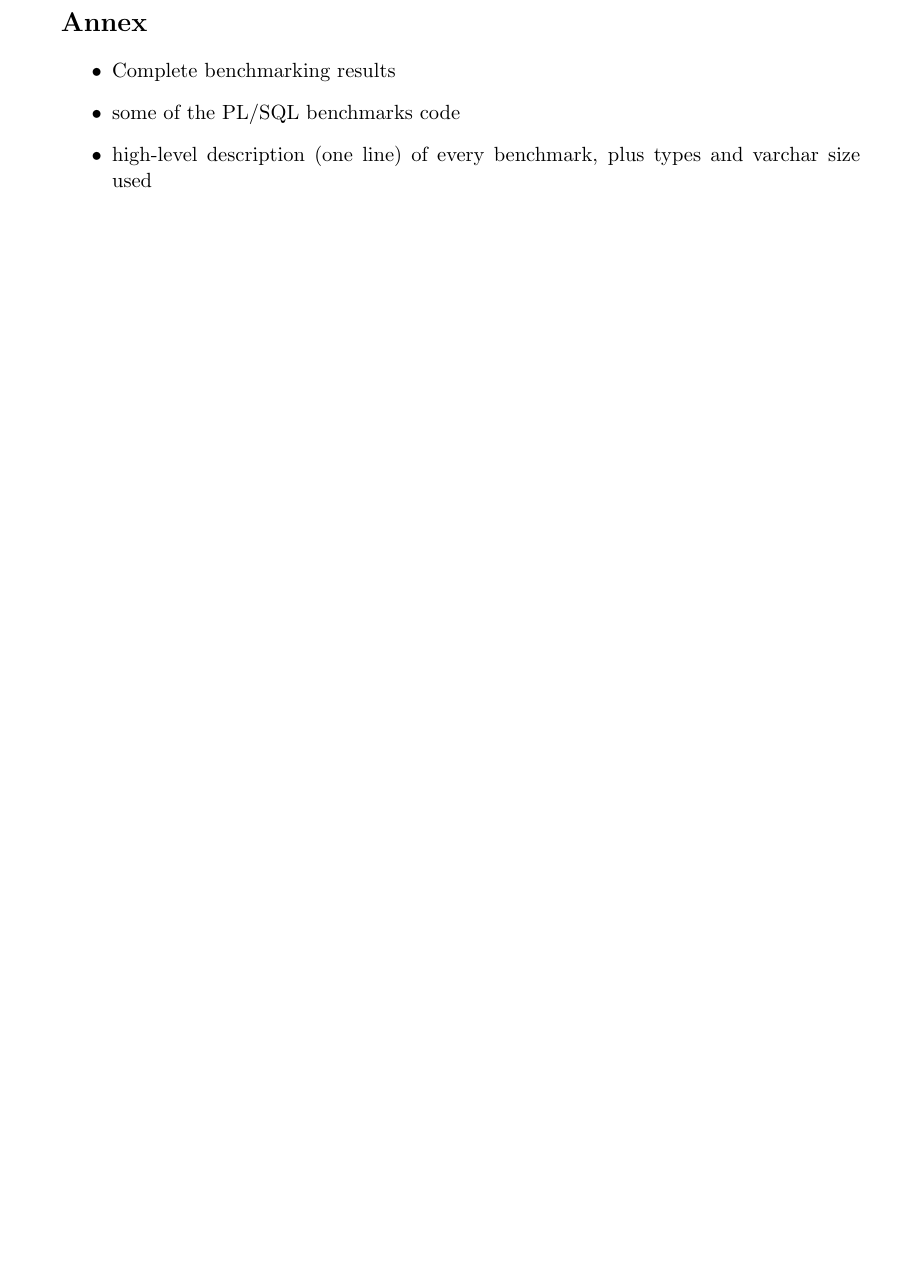
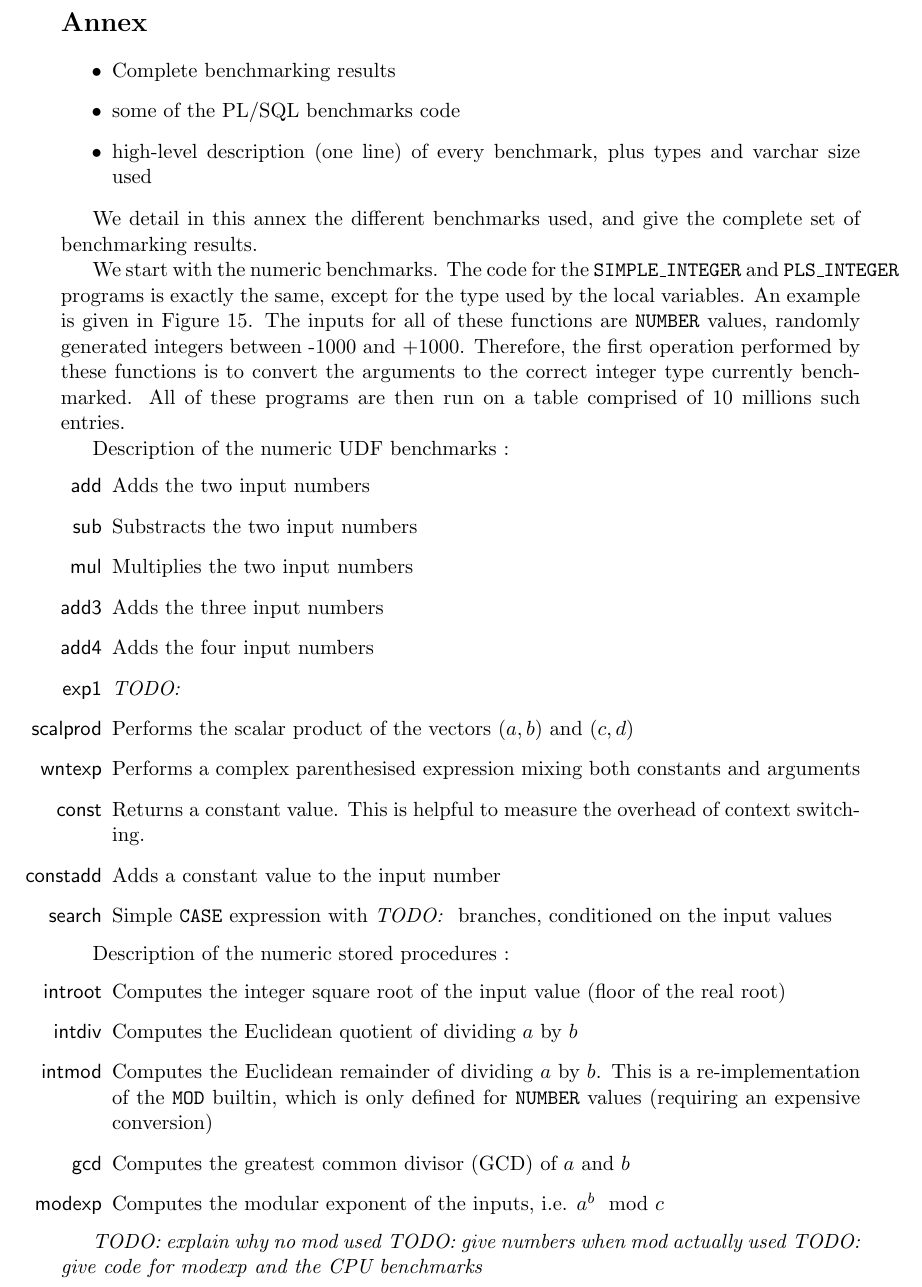
Before and after one commit to hkapp/master-thesis, a LaTeX thesis (master-thesis.tex): part of page 56 of 56, cut so that both start at the same text, the shorter picture padded with empty space. Compiled offline with pdfLaTeX.

Commit message:
Start the annex

```diff
--- a/master-thesis.tex
+++ b/master-thesis.tex
@@ -42,7 +42,7 @@
 \newcommand{\ncpg}{\benchsystem{ncomp-pragma}}
 \newcommand{\truffle}{\benchsystem{truffle}}
 
-\newcommand{\bench}[1]{\textsl{#1}}
+\newcommand{\bench}[1]{\textsf{#1}}
 
 \newcommand{\maintitle}[1]{{\fontfamily{ppl}\selectfont\textbf{#1}}}
 \newcommand{\startsection}[1]{
@@ -1838,4 +1838,36 @@ Finally, we demonstrated that using speculative optimizations, dynamic compilati
 \item high-level description (one line) of every benchmark, plus types and varchar size used
 \end{itemize}
 
+We detail in this annex the different benchmarks used, and give the complete set of benchmarking results.
+
+We start with the numeric benchmarks. The code for the \simpleint{} and \plsi{} programs is exactly the same, except for the type used by the local variables. An example is given in Figure \ref{fig:mulbench}. The inputs for all of these functions are \oranum{} values, randomly generated integers between -1000 and +1000. Therefore, the first operation performed by these functions is to convert the arguments to the correct integer type currently benchmarked. All of these programs are then run on a table comprised of 10 millions such entries.
+
+Description of the numeric UDF benchmarks :
+\begin{itemize}
+\item[\bench{add}] Adds the two input numbers
+\item[\bench{sub}] Substracts the two input numbers
+\item[\bench{mul}] Multiplies the two input numbers
+\item[\bench{add3}] Adds the three input numbers
+\item[\bench{add4}] Adds the four input numbers
+\item[\bench{exp1}] \todo{}
+\item[\bench{scalprod}] Performs the scalar product of the vectors $(a, b)$ and $(c, d)$
+\item[\bench{wntexp}] Performs a complex parenthesised expression mixing both constants and arguments
+\item[\bench{const}] Returns a constant value. This is helpful to measure the overhead of context switching.
+\item[\bench{constadd}] Adds a constant value to the input number
+\item[\bench{search}] Simple \pls{CASE} expression with \todo{} branches, conditioned on the input values
+\end{itemize}
+
+Description of the numeric stored procedures :
+\begin{itemize}
+\item[\bench{introot}] Computes the integer square root of the input value (floor of the real root)
+\item[\bench{intdiv}] Computes the Euclidean quotient of dividing $a$ by $b$
+\item[\bench{intmod}] Computes the Euclidean remainder of dividing $a$ by $b$. This is a re-implementation of the \sql{MOD} builtin, which is only defined for \oranum{} values (requiring an expensive conversion)
+\item[\bench{gcd}] Computes the greatest common divisor (GCD) of $a$ and $b$
+\item[\bench{modexp}] Computes the modular exponent of the inputs, i.e. $a^b \mod c$
+\end{itemize}
+
+\todo{explain why no mod used}
+\todo{give numbers when mod actually used}
+\todo{give code for modexp and the CPU benchmarks}
+
 \end{document}
```
